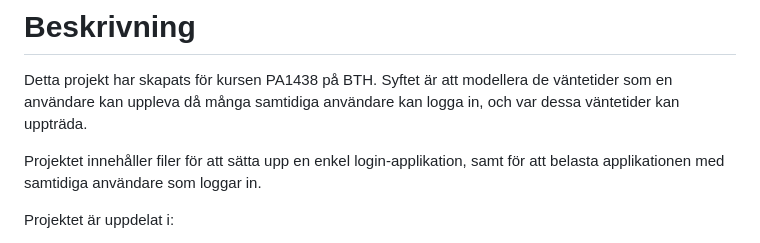
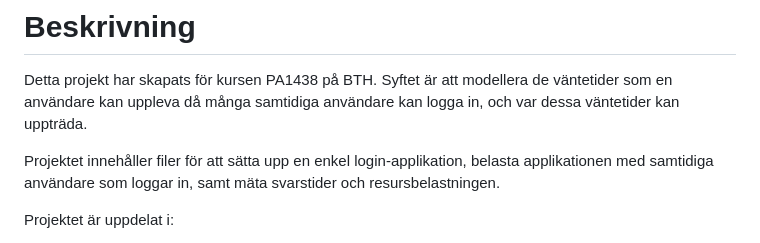
Before and after one commit to busigbil/PA1438, a Markdown page: README.md, the part around the change. Drawn GitHub-style.

```diff
--- a/README.md
+++ b/README.md
@@ -1,7 +1,7 @@
 # Beskrivning
 Detta projekt har skapats för kursen PA1438 på BTH. Syftet är att modellera de väntetider som en användare kan uppleva då många samtidiga användare kan logga in, och var dessa väntetider kan uppträda.
 
-Projektet innehåller filer för att sätta upp en enkel login-applikation, samt för att belasta applikationen med samtidiga användare som loggar in.
+Projektet innehåller filer för att sätta upp en enkel login-applikation, belasta applikationen med samtidiga användare som loggar in, samt mäta svarstider och resursbelastningen.
 
 Projektet är uppdelat i:
 - Applikationen med login-funktionen.
```
